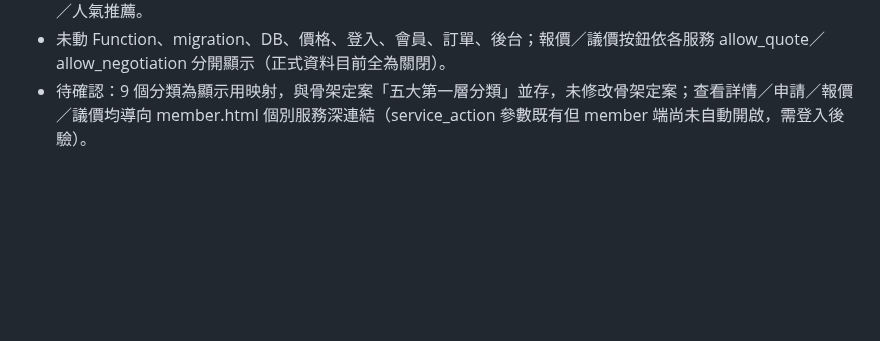
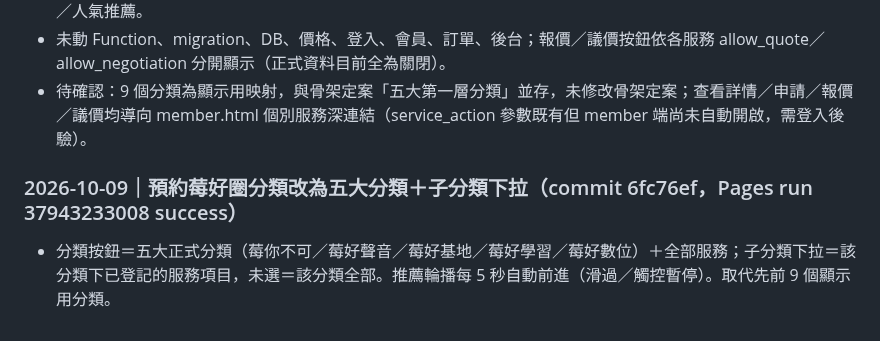
Before and after one commit to jikong0709/meihau-booking, a Markdown page: _SESSION_CONTEXT.md, the part around the change. Drawn GitHub-style; blank space fills up the shorter version.

```diff
--- a/_SESSION_CONTEXT.md
+++ b/_SESSION_CONTEXT.md
@@ -322,3 +322,6 @@
 - 只改 match.html／platform.js／platform.css：莓好推薦（橫式名片卡，僅個別官方服務）→ 服務分類（9 個瀏覽分類，前端映射 service_id／category_id，不改資料）→ 完整服務列表（排序、卡片／列表）→ 既有最新加入／人氣推薦。
 - 未動 Function、migration、DB、價格、登入、會員、訂單、後台；報價／議價按鈕依各服務 allow_quote／allow_negotiation 分開顯示（正式資料目前全為關閉）。
 - 待確認：9 個分類為顯示用映射，與骨架定案「五大第一層分類」並存，未修改骨架定案；查看詳情／申請／報價／議價均導向 member.html 個別服務深連結（service_action 參數既有但 member 端尚未自動開啟，需登入後驗）。
+
+### 2026-10-09｜預約莓好圈分類改為五大分類＋子分類下拉（commit 6fc76ef，Pages run 37943233008 success）
+- 分類按鈕＝五大正式分類（莓你不可／莓好聲音／莓好基地／莓好學習／莓好數位）＋全部服務；子分類下拉＝該分類下已登記的服務項目，未選＝該分類全部。推薦輪播每 5 秒自動前進（滑過／觸控暫停）。取代先前 9 個顯示用分類。
```
Also changed, not shown: 協作/工作日誌.md (+3 -0 lines).
